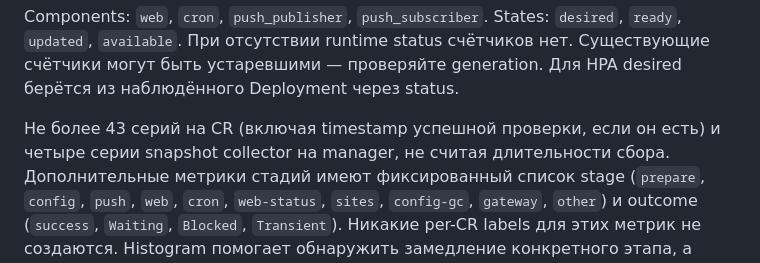
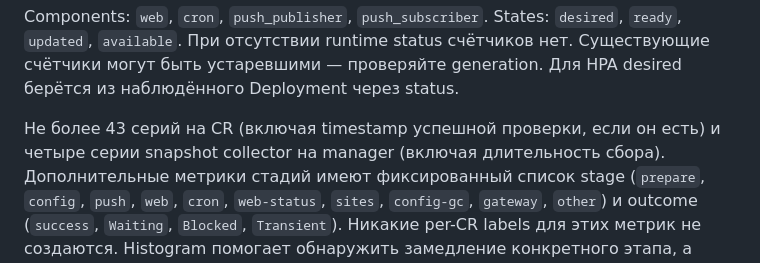
Before and after one commit to m8-team/bitrix-operator, a Markdown page: docs/observability.md, the part around the change. Rendered like a GitHub page.

Commit message:
docs(obs): clarify exact manager series count

```diff
--- a/docs/observability.md
+++ b/docs/observability.md
@@ -36,7 +36,7 @@ States: `desired`, `ready`, `updated`, `available`. При отсутствии
 счётчиков нет. Существующие счётчики могут быть устаревшими — проверяйте generation.
 Для HPA desired берётся из наблюдённого Deployment через status.
 
-Не более 43 серий на CR (включая timestamp успешной проверки, если он есть) и четыре серии snapshot collector на manager, не считая длительности сбора.
+Не более 43 серий на CR (включая timestamp успешной проверки, если он есть) и четыре серии snapshot collector на manager (включая длительность сбора).
 Дополнительные метрики стадий имеют фиксированный список stage
 (`prepare`, `config`, `push`, `web`, `cron`, `web-status`, `sites`,
 `config-gc`, `gateway`, `other`) и outcome (`success`, `Waiting`, `Blocked`,
```
